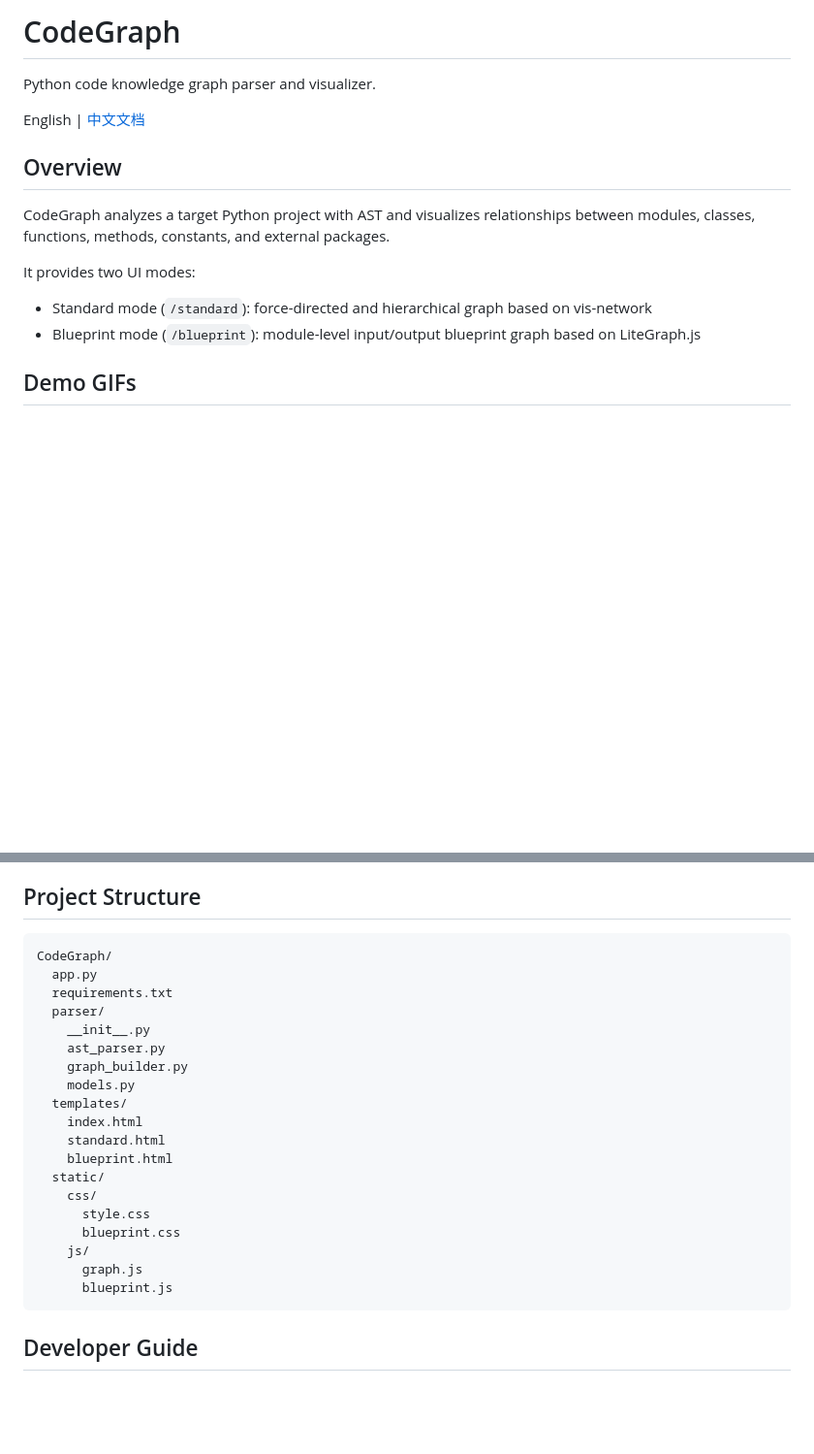
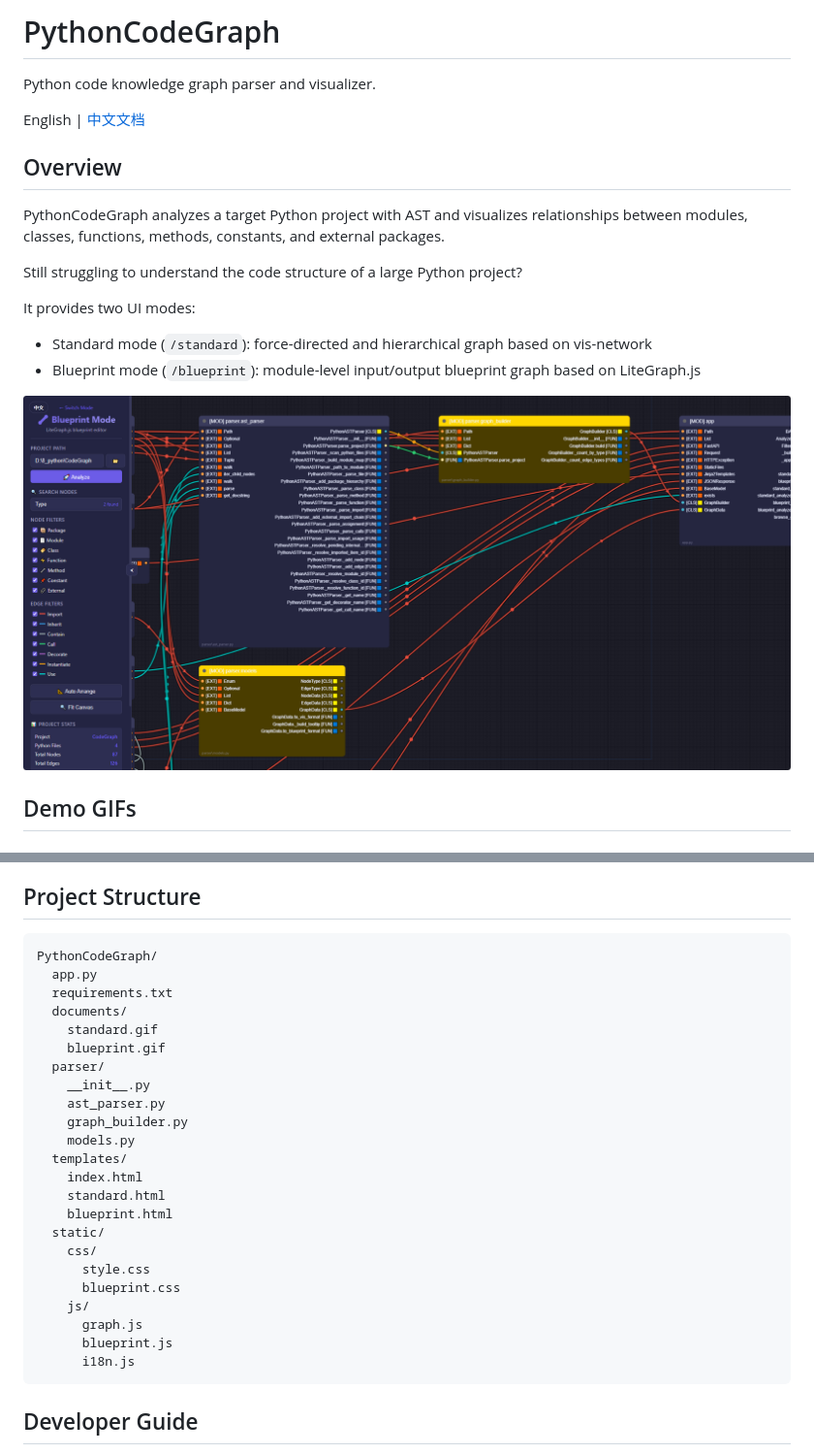
Before and after one commit to NeonFalconPro/PythonCodeGraph, a Markdown page: README.md, 2 parts joined by grey strips. Shown at 97% size. Rendered like a GitHub page; pictures changed too: documents/blueprint.png (added); blank space fills up the shorter version.

Commit message:
updates to the instruction document

````diff
--- a/README.md
+++ b/README.md
@@ -1,4 +1,4 @@
-# CodeGraph
+# PythonCodeGraph
 
 Python code knowledge graph parser and visualizer.
 
@@ -6,13 +6,16 @@ English | [中文文档](README_CN.md)
 
 ## Overview
 
-CodeGraph analyzes a target Python project with AST and visualizes relationships between modules, classes, functions, methods, constants, and external packages.
+PythonCodeGraph analyzes a target Python project with AST and visualizes relationships between modules, classes, functions, methods, constants, and external packages.
+
+Still struggling to understand the code structure of a large Python project?
 
 It provides two UI modes:
 
 - Standard mode (`/standard`): force-directed and hierarchical graph based on vis-network
 - Blueprint mode (`/blueprint`): module-level input/output blueprint graph based on LiteGraph.js
 
+![example](documents/blueprint.png)
 ## Demo GIFs
 
 ### Standard Mode
@@ -157,9 +165,12 @@ Open: `http://127.0.0.1:8000`
 ## Project Structure
 
 ```text
-CodeGraph/
+PythonCodeGraph/
   app.py
   requirements.txt
+  documents/
+    standard.gif
+    blueprint.gif
   parser/
     __init__.py
     ast_parser.py
@@ -176,6 +187,7 @@ CodeGraph/
     js/
       graph.js
       blueprint.js
+      i18n.js
 ```
 
 ## Developer Guide
````
Also changed, not shown: other parts of README.md (+6 -1 lines), README_CN.md (+25 -4 lines).
